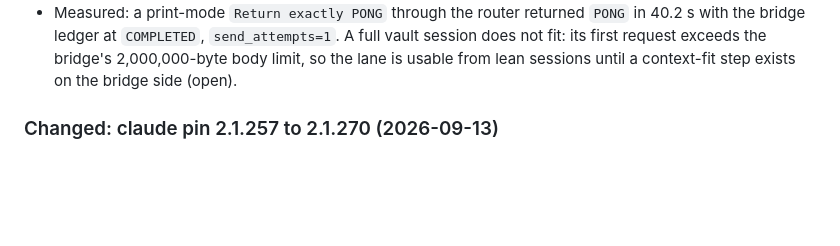
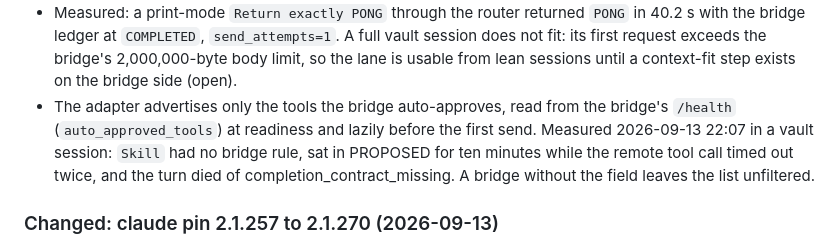
Before and after one commit to OnourImpram/claude-oauth, a Markdown page: CHANGELOG.md, the part around the change. GitHub-like rendering; blank space fills up the shorter version.

Commit message:
docs(changelog): web lane advertises only auto-approved tools
Claude-Session: https://claude.ai/code/session_01X2S5WGCwdByqSHAVd5H3b5

```diff
--- a/CHANGELOG.md
+++ b/CHANGELOG.md
@@ -23,6 +23,11 @@ repository's own and are stable across the README, `SECURITY.md` and this file.
   with the bridge ledger at `COMPLETED`, `send_attempts=1`. A full vault session does not fit:
   its first request exceeds the bridge's 2,000,000-byte body limit, so the lane is usable from
   lean sessions until a context-fit step exists on the bridge side (open).
+- The adapter advertises only the tools the bridge auto-approves, read from the bridge's
+  `/health` (`auto_approved_tools`) at readiness and lazily before the first send. Measured
+  2026-09-13 22:07 in a vault session: `Skill` had no bridge rule, sat in PROPOSED for ten
+  minutes while the remote tool call timed out twice, and the turn died of
+  completion_contract_missing. A bridge without the field leaves the list unfiltered.
 
 ### Changed: claude pin 2.1.257 to 2.1.270 (2026-09-13)
 
```
